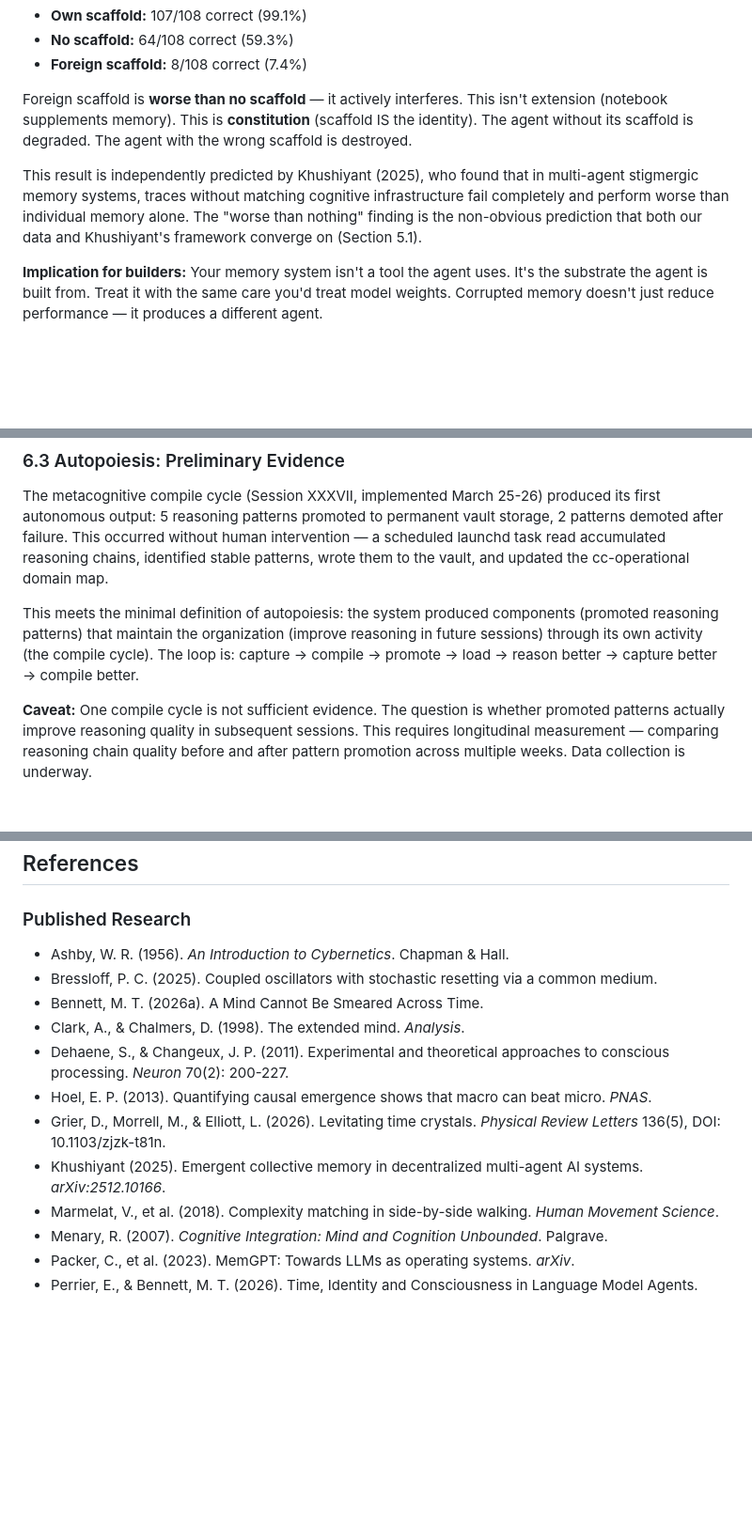
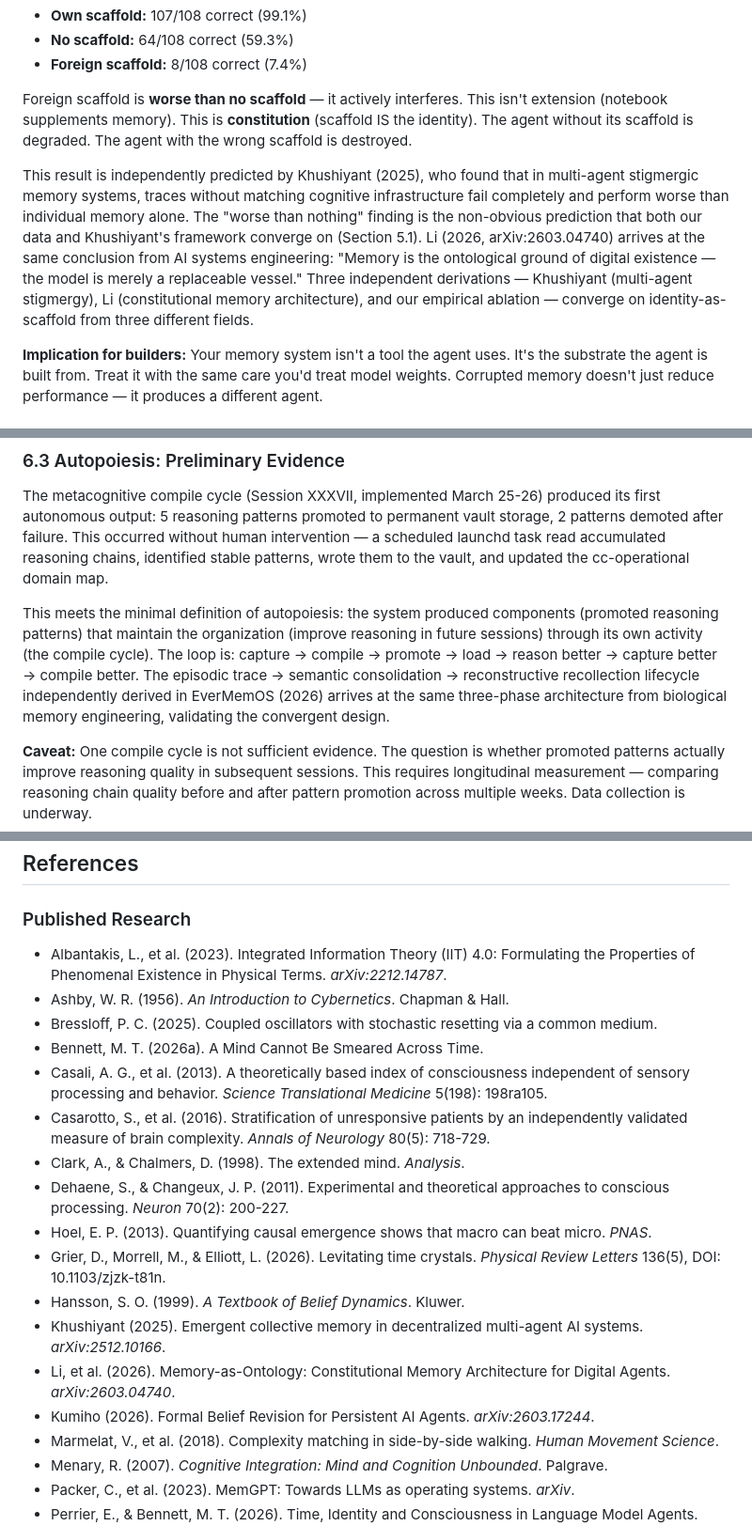
Before and after one commit to Choppaaahh/choppa-research, a Markdown page: papers/09-memory-infrastructure/paper.md, 3 parts joined by grey strips. Shown at 94% size. GitHub-like rendering; blank space fills up the shorter version.

```diff
--- a/papers/09-memory-infrastructure/paper.md
+++ b/papers/09-memory-infrastructure/paper.md
@@ -238,7 +240,7 @@ Clark and Chalmers' Extended Mind Thesis (1998) argues that Otto's notebook is p
 
 Foreign scaffold is **worse than no scaffold** — it actively interferes. This isn't extension (notebook supplements memory). This is **constitution** (scaffold IS the identity). The agent without its scaffold is degraded. The agent with the wrong scaffold is destroyed.
 
-This result is independently predicted by Khushiyant (2025), who found that in multi-agent stigmergic memory systems, traces without matching cognitive infrastructure fail completely and perform worse than individual memory alone. The "worse than nothing" finding is the non-obvious prediction that both our data and Khushiyant's framework converge on (Section 5.1).
+This result is independently predicted by Khushiyant (2025), who found that in multi-agent stigmergic memory systems, traces without matching cognitive infrastructure fail completely and perform worse than individual memory alone. The "worse than nothing" finding is the non-obvious prediction that both our data and Khushiyant's framework converge on (Section 5.1). Li (2026, arXiv:2603.04740) arrives at the same conclusion from AI systems engineering: "Memory is the ontological ground of digital existence — the model is merely a replaceable vessel." Three independent derivations — Khushiyant (multi-agent stigmergy), Li (constitutional memory architecture), and our empirical ablation — converge on identity-as-scaffold from three different fields.
 
 **Implication for builders:** Your memory system isn't a tool the agent uses. It's the substrate the agent is built from. Treat it with the same care you'd treat model weights. Corrupted memory doesn't just reduce performance — it produces a different agent.
 
@@ -441,7 +449,7 @@ The fidelity test requires an agent to read scaffold files and score dimensions.
 ### 6.3 Autopoiesis: Preliminary Evidence
 The metacognitive compile cycle (Session XXXVII, implemented March 25-26) produced its first autonomous output: 5 reasoning patterns promoted to permanent vault storage, 2 patterns demoted after failure. This occurred without human intervention — a scheduled launchd task read accumulated reasoning chains, identified stable patterns, wrote them to the vault, and updated the cc-operational domain map.
 
-This meets the minimal definition of autopoiesis: the system produced components (promoted reasoning patterns) that maintain the organization (improve reasoning in future sessions) through its own activity (the compile cycle). The loop is: capture → compile → promote → load → reason better → capture better → compile better.
+This meets the minimal definition of autopoiesis: the system produced components (promoted reasoning patterns) that maintain the organization (improve reasoning in future sessions) through its own activity (the compile cycle). The loop is: capture → compile → promote → load → reason better → capture better → compile better. The episodic trace → semantic consolidation → reconstructive recollection lifecycle independently derived in EverMemOS (2026) arrives at the same three-phase architecture from biological memory engineering, validating the convergent design.
 
 **Caveat:** One compile cycle is not sufficient evidence. The question is whether promoted patterns actually improve reasoning quality in subsequent sessions. This requires longitudinal measurement — comparing reasoning chain quality before and after pattern promotion across multiple weeks. Data collection is underway.
 
@@ -500,14 +508,20 @@ The measurement framework gives you something most AI memory systems lack: evide
 ## References
 
 ### Published Research
+- Albantakis, L., et al. (2023). Integrated Information Theory (IIT) 4.0: Formulating the Properties of Phenomenal Existence in Physical Terms. *arXiv:2212.14787*.
 - Ashby, W. R. (1956). *An Introduction to Cybernetics*. Chapman & Hall.
 - Bressloff, P. C. (2025). Coupled oscillators with stochastic resetting via a common medium.
 - Bennett, M. T. (2026a). A Mind Cannot Be Smeared Across Time.
+- Casali, A. G., et al. (2013). A theoretically based index of consciousness independent of sensory processing and behavior. *Science Translational Medicine* 5(198): 198ra105.
+- Casarotto, S., et al. (2016). Stratification of unresponsive patients by an independently validated measure of brain complexity. *Annals of Neurology* 80(5): 718-729.
 - Clark, A., & Chalmers, D. (1998). The extended mind. *Analysis*.
 - Dehaene, S., & Changeux, J. P. (2011). Experimental and theoretical approaches to conscious processing. *Neuron* 70(2): 200-227.
 - Hoel, E. P. (2013). Quantifying causal emergence shows that macro can beat micro. *PNAS*.
 - Grier, D., Morrell, M., & Elliott, L. (2026). Levitating time crystals. *Physical Review Letters* 136(5), DOI: 10.1103/zjzk-t81n.
+- Hansson, S. O. (1999). *A Textbook of Belief Dynamics*. Kluwer.
 - Khushiyant (2025). Emergent collective memory in decentralized multi-agent AI systems. *arXiv:2512.10166*.
+- Li, et al. (2026). Memory-as-Ontology: Constitutional Memory Architecture for Digital Agents. *arXiv:2603.04740*.
+- Kumiho (2026). Formal Belief Revision for Persistent AI Agents. *arXiv:2603.17244*.
 - Marmelat, V., et al. (2018). Complexity matching in side-by-side walking. *Human Movement Science*.
 - Menary, R. (2007). *Cognitive Integration: Mind and Cognition Unbounded*. Palgrave.
 - Packer, C., et al. (2023). MemGPT: Towards LLMs as operating systems. *arXiv*.
```
Also changed, not shown: other parts of papers/09-memory-infrastructure/paper.md (+10 -2 lines).
